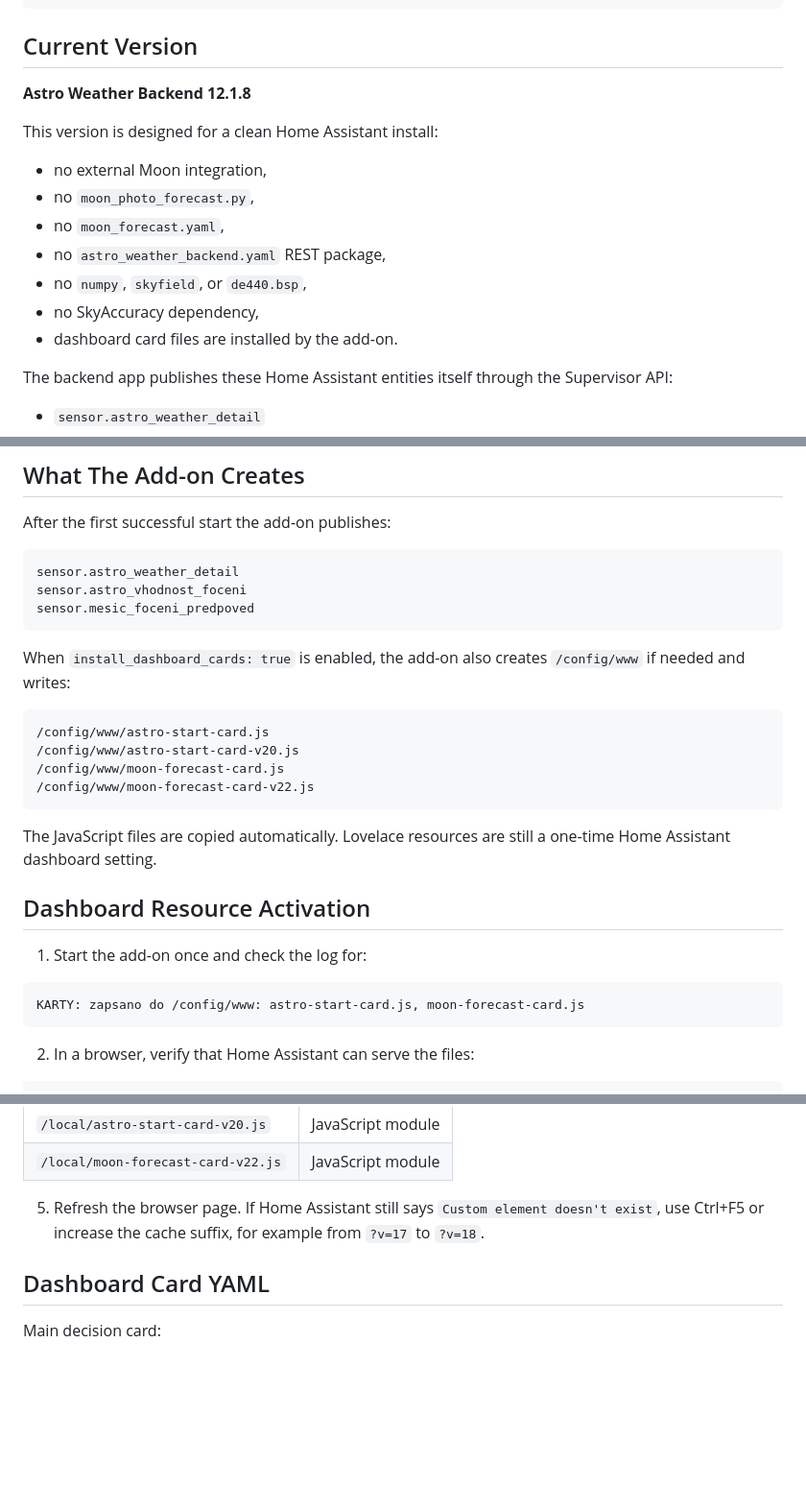
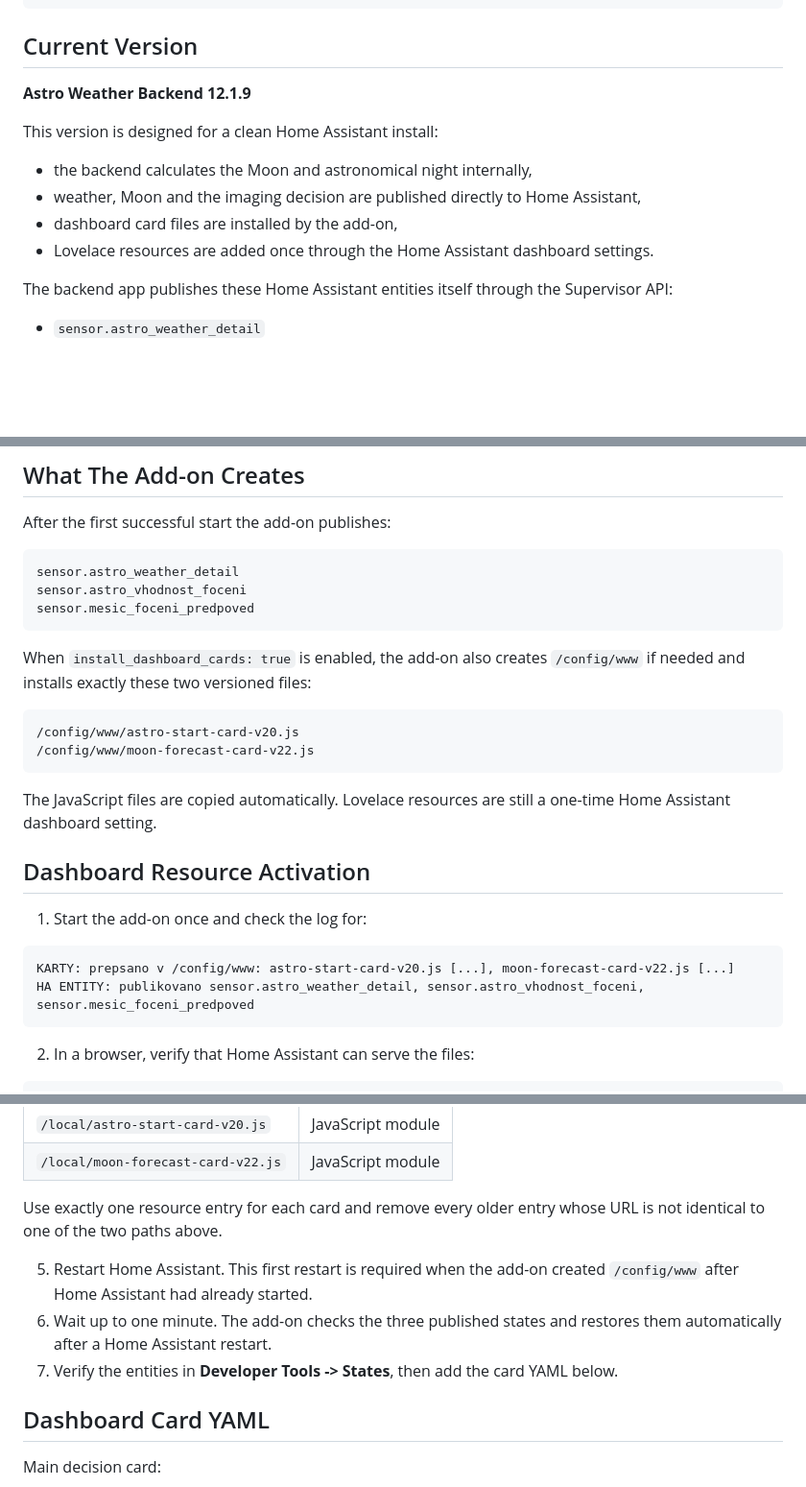
Before and after one commit to Z0472/home-assistant-astro-weather, a Markdown page: README.md, 3 parts joined by grey strips. Shown at 96% size. Drawn GitHub-style; blank space fills up the shorter version.

Commit message:
Update installation guide for 12.1.9

````diff
--- a/README.md
+++ b/README.md
@@ -18,17 +18,14 @@ home-assistant, addon, astronomy, astrophotography, weather, aladin, cams, moon,
 
 ## Current Version
 
-**Astro Weather Backend 12.1.8**
+**Astro Weather Backend 12.1.9**
 
 This version is designed for a clean Home Assistant install:
 
-- no external Moon integration,
-- no `moon_photo_forecast.py`,
-- no `moon_forecast.yaml`,
-- no `astro_weather_backend.yaml` REST package,
-- no `numpy`, `skyfield`, or `de440.bsp`,
-- no SkyAccuracy dependency,
-- dashboard card files are installed by the add-on.
+- the backend calculates the Moon and astronomical night internally,
+- weather, Moon and the imaging decision are published directly to Home Assistant,
+- dashboard card files are installed by the add-on,
+- Lovelace resources are added once through the Home Assistant dashboard settings.
 
 The backend app publishes these Home Assistant entities itself through the Supervisor API:
 
@@ -73,12 +72,10 @@ sensor.astro_vhodnost_foceni
 sensor.mesic_foceni_predpoved
 ```
 
-When `install_dashboard_cards: true` is enabled, the add-on also creates `/config/www` if needed and writes:
+When `install_dashboard_cards: true` is enabled, the add-on also creates `/config/www` if needed and installs exactly these two versioned files:
 
 ```text
-/config/www/astro-start-card.js
 /config/www/astro-start-card-v20.js
-/config/www/moon-forecast-card.js
 /config/www/moon-forecast-card-v22.js
 ```
 
@@ -89,7 +86,8 @@ The JavaScript files are copied automatically. Lovelace resources are still a on
 1. Start the add-on once and check the log for:
 
 ```text
-KARTY: zapsano do /config/www: astro-start-card.js, moon-forecast-card.js
+KARTY: prepsano v /config/www: astro-start-card-v20.js [...], moon-forecast-card-v22.js [...]
+HA ENTITY: publikovano sensor.astro_weather_detail, sensor.astro_vhodnost_foceni, sensor.mesic_foceni_predpoved
 ```
 
 2. In a browser, verify that Home Assistant can serve the files:
@@ -114,7 +112,11 @@ Both URLs should show JavaScript source, not `404: Not Found`.
 | `/local/astro-start-card-v20.js` | JavaScript module |
 | `/local/moon-forecast-card-v22.js` | JavaScript module |
 
-5. Refresh the browser page. If Home Assistant still says `Custom element doesn't exist`, use Ctrl+F5 or increase the cache suffix, for example from `?v=17` to `?v=18`.
+Use exactly one resource entry for each card and remove every older entry whose URL is not identical to one of the two paths above.
+
+5. Restart Home Assistant. This first restart is required when the add-on created `/config/www` after Home Assistant had already started.
+6. Wait up to one minute. The add-on checks the three published states and restores them automatically after a Home Assistant restart.
+7. Verify the entities in **Developer Tools -> States**, then add the card YAML below.
 
 ## Dashboard Card YAML
 
````
Also changed, not shown: other parts of README.md (+7 -3 lines).
